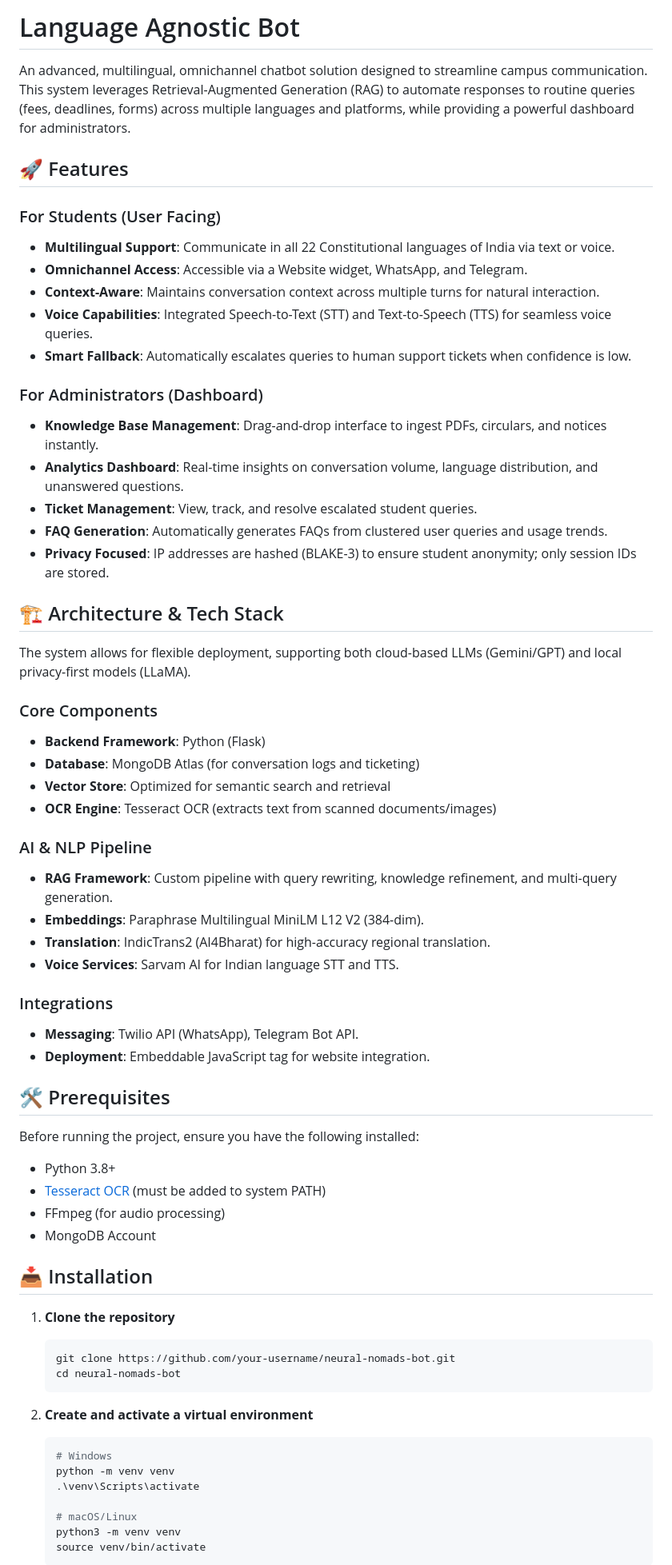
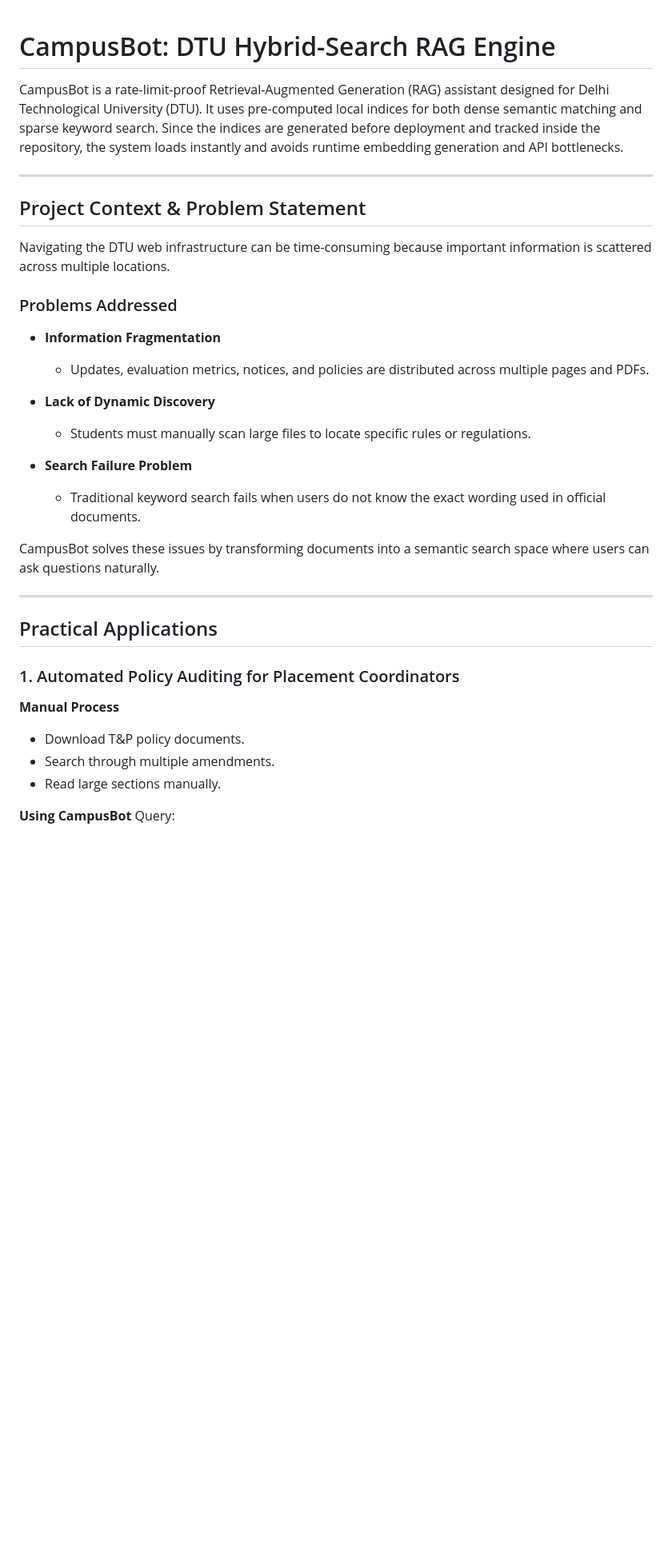
Before and after one commit to Aryan-2610/campus-bot, a Markdown page: README.md, the part around one of its changes. Shown at 80% size. Rendered like a GitHub page; blank space fills up the shorter version.

````diff
--- a/README.md
+++ b/README.md
@@ -1,67 +1,38 @@
-# Language Agnostic Bot
 
-An advanced, multilingual, omnichannel chatbot solution designed to streamline campus communication. This system leverages Retrieval-Augmented Generation (RAG) to automate responses to routine queries (fees, deadlines, forms) across multiple languages and platforms, while providing a powerful dashboard for administrators.
+# CampusBot: DTU Hybrid-Search RAG Engine
 
-## 🚀 Features
+CampusBot is a rate-limit-proof Retrieval-Augmented Generation (RAG) assistant designed for Delhi Technological University (DTU). It uses pre-computed local indices for both dense semantic matching and sparse keyword search. Since the indices are generated before deployment and tracked inside the repository, the system loads instantly and avoids runtime embedding generation and API bottlenecks.
 
-### For Students (User Facing)
-- **Multilingual Support**: Communicate in all 22 Constitutional languages of India via text or voice.
-- **Omnichannel Access**: Accessible via a Website widget, WhatsApp, and Telegram.
-- **Context-Aware**: Maintains conversation context across multiple turns for natural interaction.
-- **Voice Capabilities**: Integrated Speech-to-Text (STT) and Text-to-Speech (TTS) for seamless voice queries.
-- **Smart Fallback**: Automatically escalates queries to human support tickets when confidence is low.
+---
 
-### For Administrators (Dashboard)
-- **Knowledge Base Management**: Drag-and-drop interface to ingest PDFs, circulars, and notices instantly.
-- **Analytics Dashboard**: Real-time insights on conversation volume, language distribution, and unanswered questions.
-- **Ticket Management**: View, track, and resolve escalated student queries.
-- **FAQ Generation**: Automatically generates FAQs from clustered user queries and usage trends.
-- **Privacy Focused**: IP addresses are hashed (BLAKE-3) to ensure student anonymity; only session IDs are stored.
+## Project Context & Problem Statement
 
-## 🏗️ Architecture & Tech Stack
+Navigating the DTU web infrastructure can be time-consuming because important information is scattered across multiple locations.
 
-The system allows for flexible deployment, supporting both cloud-based LLMs (Gemini/GPT) and local privacy-first models (LLaMA).
+### Problems Addressed
 
-### Core Components
-- **Backend Framework**: Python (Flask)
-- **Database**: MongoDB Atlas (for conversation logs and ticketing)
-- **Vector Store**: Optimized for semantic search and retrieval
-- **OCR Engine**: Tesseract OCR (extracts text from scanned documents/images)
+- **Information Fragmentation**
+  - Updates, evaluation metrics, notices, and policies are distributed across multiple pages and PDFs.
 
-### AI & NLP Pipeline
-- **RAG Framework**: Custom pipeline with query rewriting, knowledge refinement, and multi-query generation.
-- **Embeddings**: Paraphrase Multilingual MiniLM L12 V2 (384-dim).
-- **Translation**: IndicTrans2 (AI4Bharat) for high-accuracy regional translation.
-- **Voice Services**: Sarvam AI for Indian language STT and TTS.
+- **Lack of Dynamic Discovery**
+  - Students must manually scan large files to locate specific rules or regulations.
 
-### Integrations
-- **Messaging**: Twilio API (WhatsApp), Telegram Bot API.
-- **Deployment**: Embeddable JavaScript tag for website integration.
+- **Search Failure Problem**
+  - Traditional keyword search fails when users do not know the exact wording used in official documents.
 
-## 🛠️ Prerequisites
+CampusBot solves these issues by transforming documents into a semantic search space where users can ask questions naturally.
 
-Before running the project, ensure you have the following installed:
-- Python 3.8+
-- [Tesseract OCR](https://github.com/tesseract-ocr/tesseract) (must be added to system PATH)
-- FFmpeg (for audio processing)
-- MongoDB Account
+---
 
-## 📥 Installation
+## Practical Applications
 
-1. **Clone the repository**
-   ```bash
-   git clone https://github.com/your-username/neural-nomads-bot.git
-   cd neural-nomads-bot
-   ```
+### 1. Automated Policy Auditing for Placement Coordinators
 
-2. **Create and activate a virtual environment**
-   ```bash
-   # Windows
-   python -m venv venv
-   .\venv\Scripts\activate
+**Manual Process**
+- Download T&P policy documents.
+- Search through multiple amendments.
+- Read large sections manually.
 
-   # macOS/Linux
-   python3 -m venv venv
-   source venv/bin/activate
-   ```
+**Using CampusBot**
+Query:
 
````
Also changed, not shown: other parts of README.md (+284 -47 lines).
